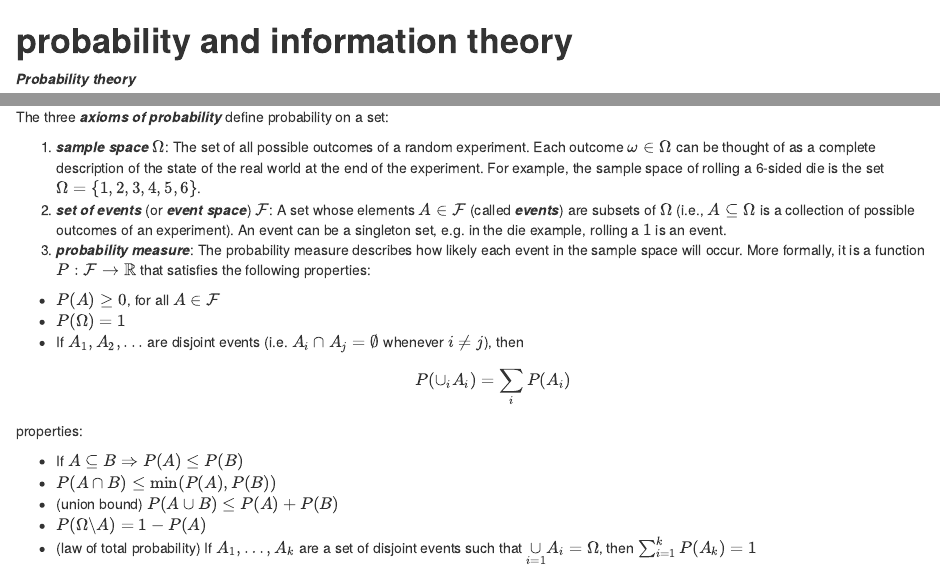
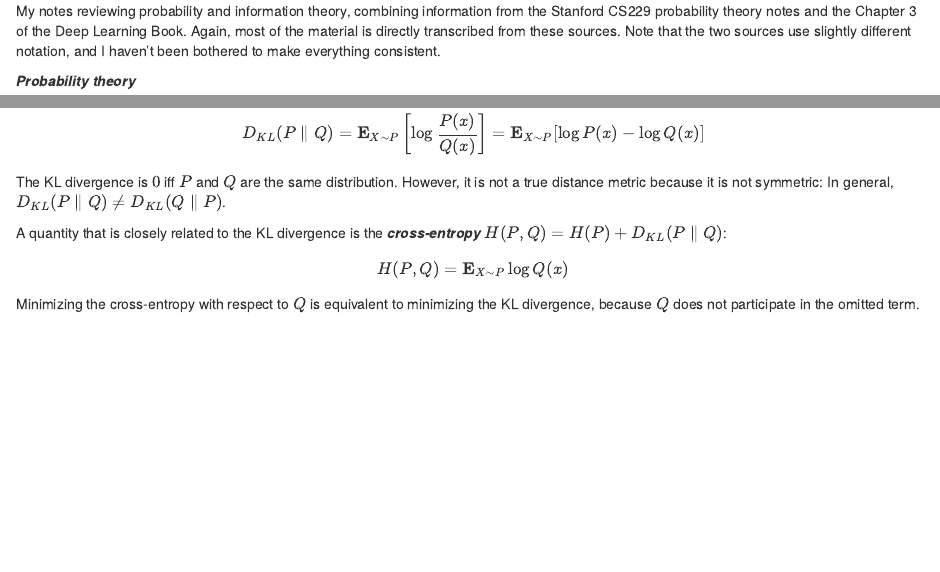
Before and after one commit to james-chuang/probability-review, an R Markdown document (prob_review.Rmd): the page in a window 1100 px wide, from its top, and a second part further down, joined at a grey line. The pictures show the output file prob_review.html that the author committed with the source, opened offline.

Commit message:
Add intro and cross-entropy section.

````diff
--- a/prob_review.Rmd
+++ b/prob_review.Rmd
@@ -9,8 +9,7 @@ output:
 knitr::opts_chunk$set(echo = TRUE)
 library(ggplot2)
 ```
-
-# **probability and information theory**
+My notes reviewing probability and information theory, combining information from the [Stanford CS229 probability theory notes](http://cs229.stanford.edu/section/cs229-prob.pdf) and the Chapter 3 of the [Deep Learning Book](http://www.deeplearningbook.org/). Again, most of the material is directly transcribed from these sources. Note that the two sources use slightly different notation, and I haven't been bothered to make everything consistent.
 
 ***Probability theory***
 
@@ -408,3 +407,10 @@ If we have two separate probability distributions $P(X)$ and $Q(X)$ over the sam
 $$
 D_{KL}(P \parallel Q) = \mathbf{E}_{X \sim P}\left[\log \frac{P(x)}{Q(x)}\right] = \mathbf{E}_{X \sim P}[\log P(x)- \log Q(x)]
 $$
+The KL divergence is $0$ iff $P$ and $Q$ are the same distribution. However, it is not a true distance metric because it is not symmetric: In general, $D_{KL}(P \parallel Q) \neq D_{KL}(Q \parallel P)$.
+
+A quantity that is closely related to the KL divergence is the ***cross-entropy*** $H(P,Q) = H(P)+D_{KL}(P \parallel Q)$:
+$$
+H(P,Q) = \mathbf{E}_{X \sim P} \log Q(x)
+$$
+Minimizing the cross-entropy with respect to $Q$ is equivalent to minimizing the KL divergence, because $Q$ does not participate in the omitted term.
````
Also changed, not shown: prob_review.html, prob_review.Rmd (2 more changed lines).
